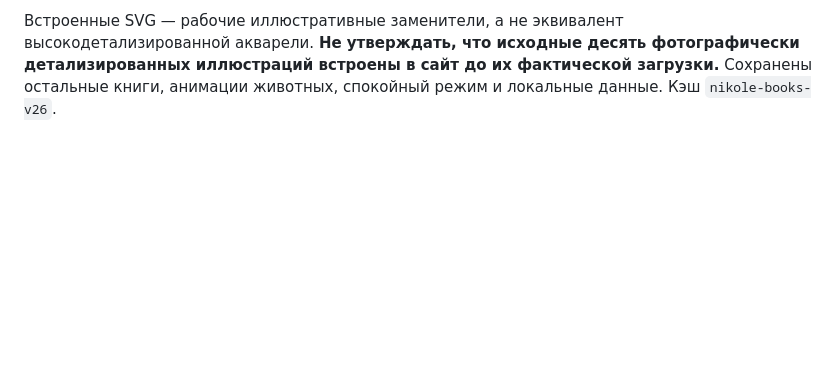
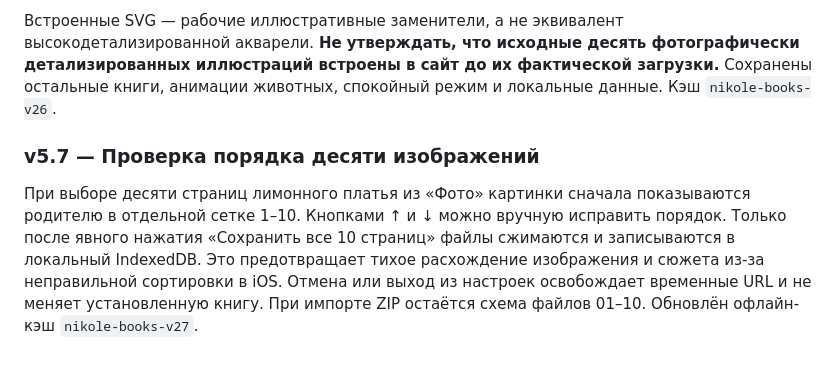
Before and after one commit to jaegermaxim-beep/moi-dela, a Markdown page: nikole-library/README.md, the part around the change. Drawn GitHub-style; blank space fills up the shorter version.

Commit message:
Document visual page ordering and private ten-photo import workflow

```diff
--- a/nikole-library/README.md
+++ b/nikole-library/README.md
@@ -273,3 +273,7 @@
 **Оригинальные изображения:** десять детальных картинок, видимые в сообщении пользователя, не доступны GitHub-коннектору в виде файлов для публикации. Поэтому они не включены автоматически в публичный GitHub. Родительский раздел теперь позволяет установить десять страниц одним ZIP или одновременно выбрать десять изображений из Фото. Они сохраняются в IndexedDB локально на устройстве и **заменяют** временные рисунки. Для нового ZIP режим встроенных подписей включается автоматически, а на горизонтальном iPad крупный текст дополнительно показывается справа. При импорте через Фото порядок передаваемых файлов должен соответствовать страницам 1–10. Для доступа на iPad и iPhone импорт повторяется отдельно.
 
 Встроенные SVG — рабочие иллюстративные заменители, а не эквивалент высокодетализированной акварели. **Не утверждать, что исходные десять фотографически детализированных иллюстраций встроены в сайт до их фактической загрузки.** Сохранены остальные книги, анимации животных, спокойный режим и локальные данные. Кэш `nikole-books-v26`.
+
+### v5.7 — Проверка порядка десяти изображений
+
+При выборе десяти страниц лимонного платья из «Фото» картинки сначала показываются родителю в отдельной сетке 1–10. Кнопками ↑ и ↓ можно вручную исправить порядок. Только после явного нажатия «Сохранить все 10 страниц» файлы сжимаются и записываются в локальный IndexedDB. Это предотвращает тихое расхождение изображения и сюжета из-за неправильной сортировки в iOS. Отмена или выход из настроек освобождает временные URL и не меняет установленную книгу. При импорте ZIP остаётся схема файлов 01–10. Обновлён офлайн-кэш `nikole-books-v27`.
```
